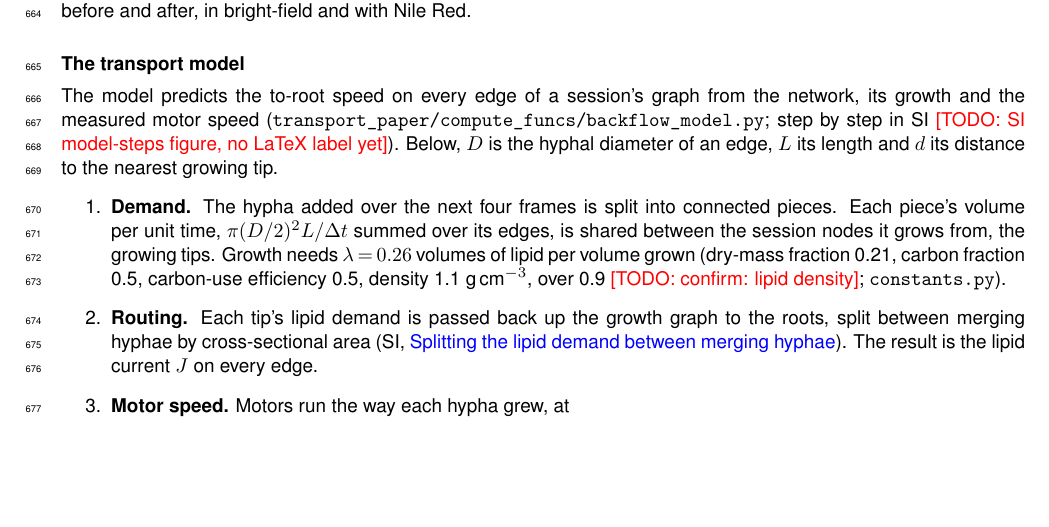
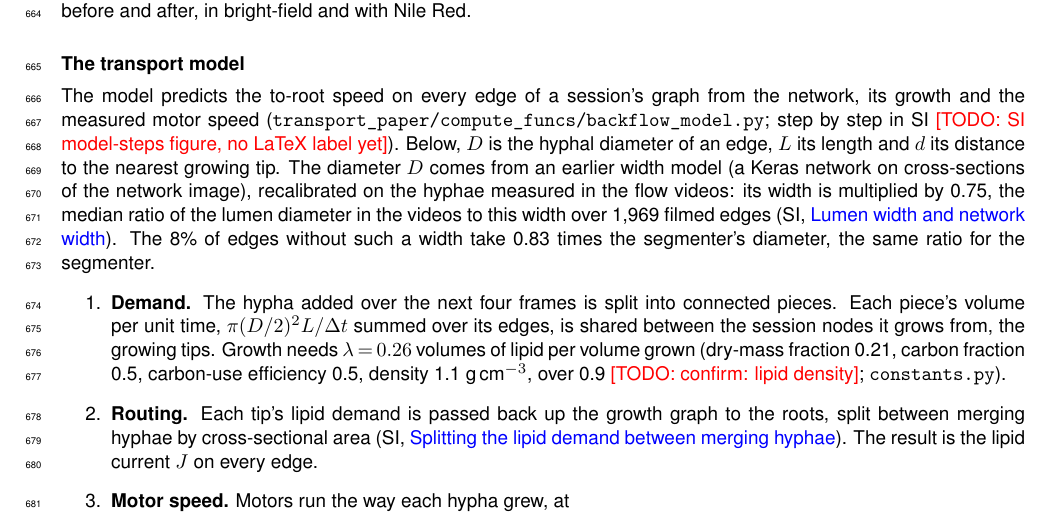
Before and after one commit to Staalduine/AMF_Transport, a LaTeX document (00_Article_Merge.tex, which reads 05_Article_Methods.tex): part of page 21 of 43, cut so that both start at the same text, the shorter picture padded with empty space. Compiled offline with pdfLaTeX.

Commit message:
Main model on the recalibrated Keras widths: Methods sentence, Fig 5 / Fig 6 / SI regime figure redrawn, notes with the new numbers
Co-Authored-By: Claude Opus 5.5 <noreply@anthropic.com>

```diff
--- a/05_Article_Methods.tex
+++ b/05_Article_Methods.tex
@@ -296,6 +296,9 @@ Cuts round a patch of network isolated it from both its source and its sinks; 4
 
 The model predicts the to-root speed on every edge of a session's graph from the network, its growth and the measured motor speed (\texttt{transport\_paper/compute\_funcs/backflow\_model.py}; step by step in SI \todo{SI model-steps figure, no LaTeX label yet}).
 Below, $D$ is the hyphal diameter of an edge, $L$ its length and $d$ its distance to the nearest growing tip.
+The diameter $D$ comes from an earlier width model (a Keras network on cross-sections of the network image), recalibrated on the hyphae measured in the flow videos: its width is multiplied by 0.75, the median ratio of the lumen diameter in the videos to this width over 1,969 filmed edges (SI, \nameref{subsec:si_widths}).
+The 8\% of edges without such a width take 0.83 times the segmenter's diameter, the same ratio for the segmenter.
+% NOTE (15 Oct, Simon): main-model widths switched from the segmenter to the recalibrated Keras width (Simon: say it is from a Keras model, recalibrated on measured hyphae). The two sentences above drafted by Claude on that request. Keras width = /edge_width_timesteps width_um (model_quadratic.h5); its spread across edges matches the lumen's (log-SD 0.257 vs 0.254; segmenter 0.211). Run: transport_paper junction/global_gimf_gimf_minedge20_keras_ratio_fb, feat/flow-regime.
 \begin{enumerate}
   \item \textbf{Demand.}
 The hypha added over the next four frames is split into connected pieces.
```
Also changed, not shown: 01_Article_MainText.tex (+1 -0 lines), 02_Article_Supplementary.tex (+2 -0 lines), figures/fig6_model_examples.png, figures/fig_plug_model.png, suppfig/figS_flow_regimes.png.
